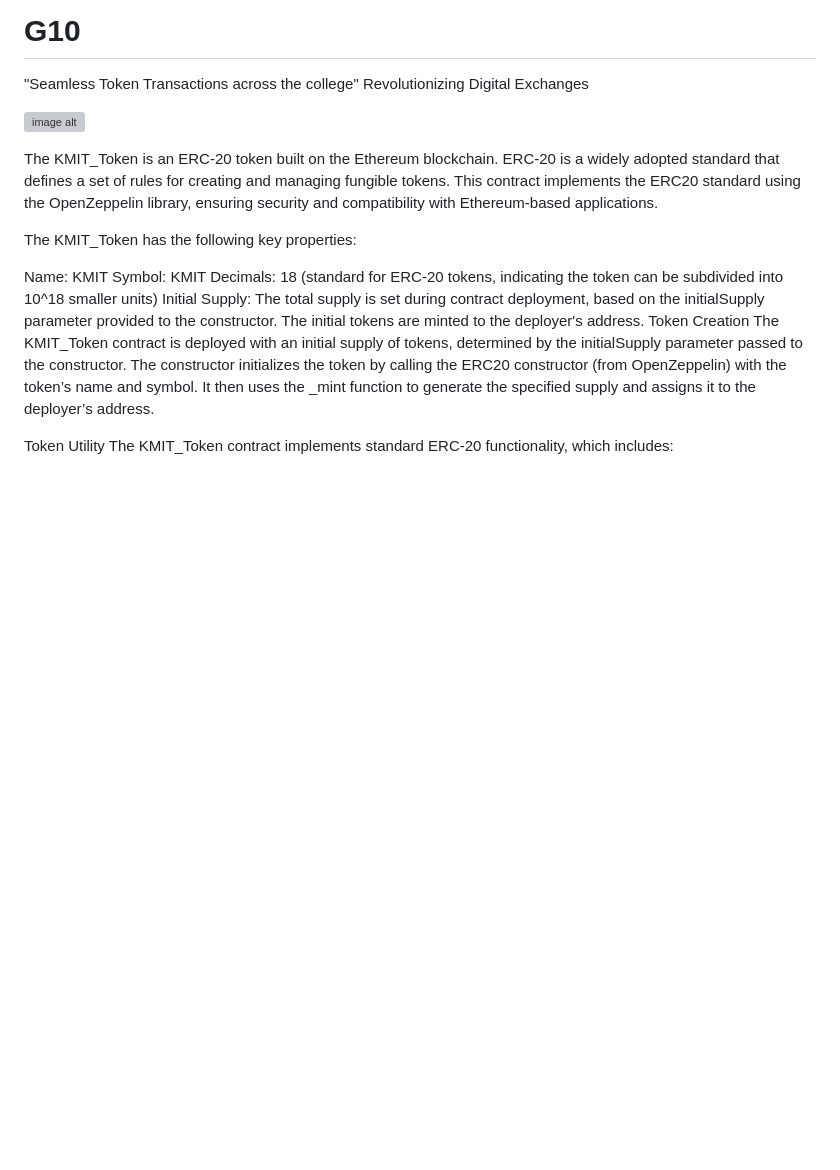
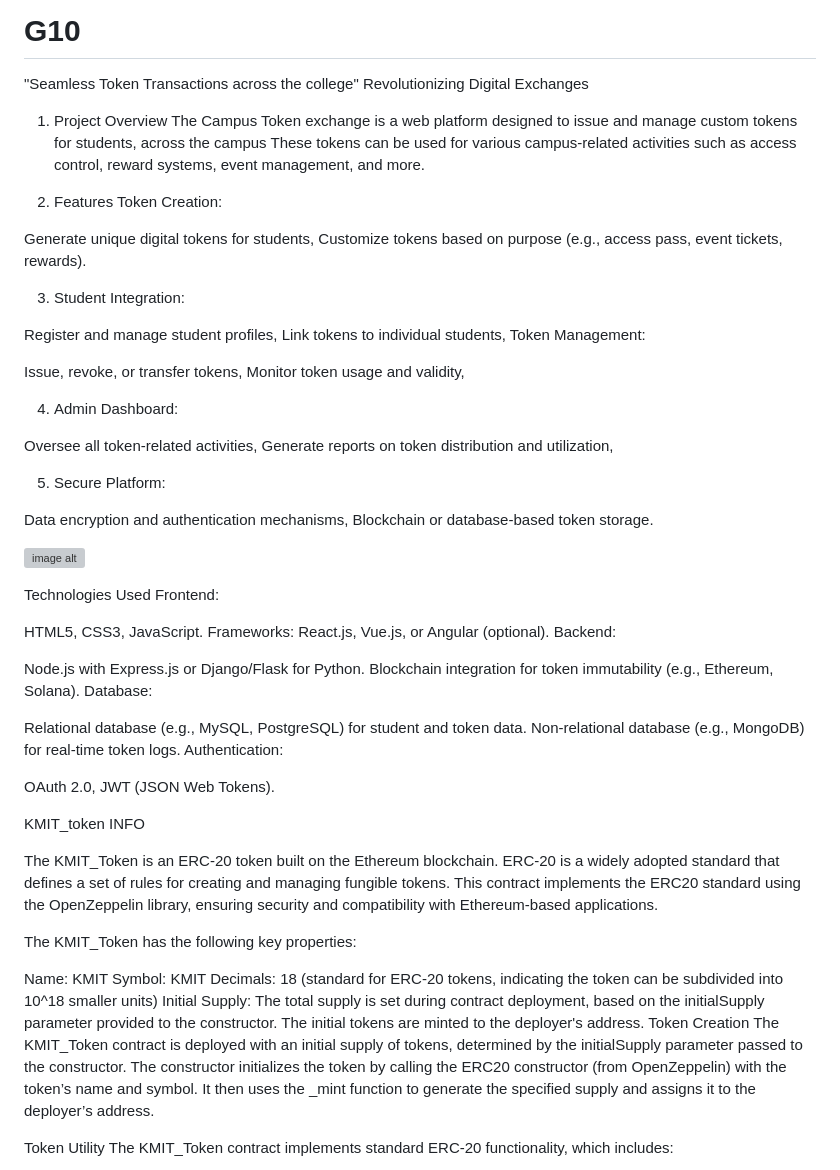
Before and after one commit to Recurse-Official/G10, a Markdown page: README.md, the part around the change. Rendered like a GitHub page; blank space fills up the shorter version; grey boxes are pictures that could not be loaded.

```diff
--- a/README.md
+++ b/README.md
@@ -1,7 +1,33 @@
 # G10
 "Seamless Token Transactions across the college" Revolutionizing Digital Exchanges
 
+1. Project Overview
+The Campus Token exchange is a web platform designed to issue and manage custom tokens for students, across the campus These tokens can be used for various campus-related activities such as access control, reward systems, event management, and more.
 
+2. Features
+Token Creation:
+
+Generate unique digital tokens for students,
+Customize tokens based on purpose (e.g., access pass, event tickets, rewards).
+
+3. Student Integration:
+
+Register and manage student profiles,
+Link tokens to individual students,
+Token Management:
+
+Issue, revoke, or transfer tokens,
+Monitor token usage and validity,
+
+4. Admin Dashboard:
+
+Oversee all token-related activities,
+Generate reports on token distribution and utilization,
+
+5. Secure Platform:
+
+Data encryption and authentication mechanisms,
+Blockchain or database-based token storage.
 
 
 
@@ -12,6 +38,26 @@
 
 
 
+
+
+Technologies Used
+Frontend:
+
+HTML5, CSS3, JavaScript.
+Frameworks: React.js, Vue.js, or Angular (optional).
+Backend:
+
+Node.js with Express.js or Django/Flask for Python.
+Blockchain integration for token immutability (e.g., Ethereum, Solana).
+Database:
+
+Relational database (e.g., MySQL, PostgreSQL) for student and token data.
+Non-relational database (e.g., MongoDB) for real-time token logs.
+Authentication:
+
+OAuth 2.0, JWT (JSON Web Tokens).
+
+KMIT_token INFO
 
 The KMIT_Token is an ERC-20 token built on the Ethereum blockchain. ERC-20 is a widely adopted standard that defines a set of rules for creating and managing fungible tokens. This contract implements the ERC20 standard using the OpenZeppelin library, ensuring security and compatibility with Ethereum-based applications.
 
```
